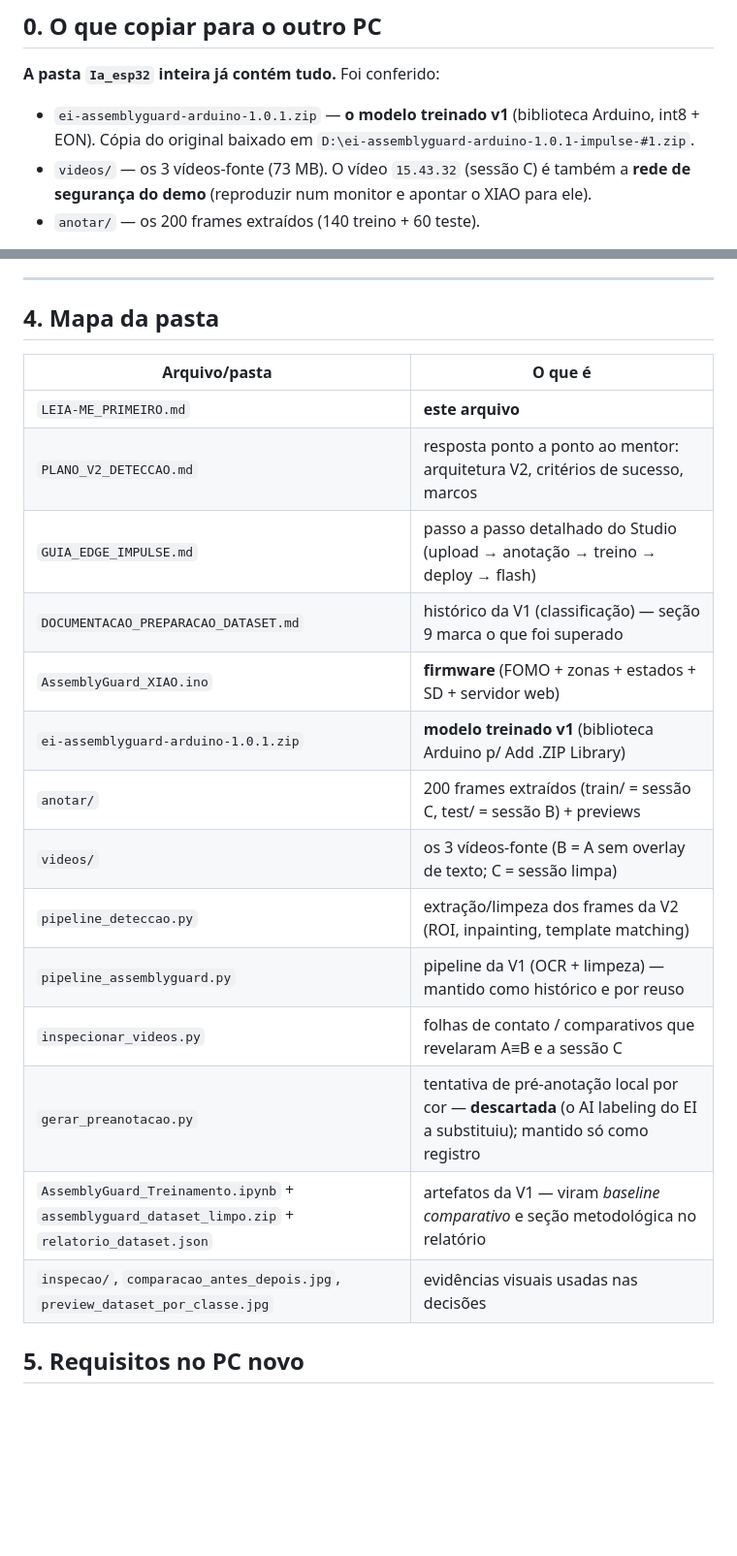
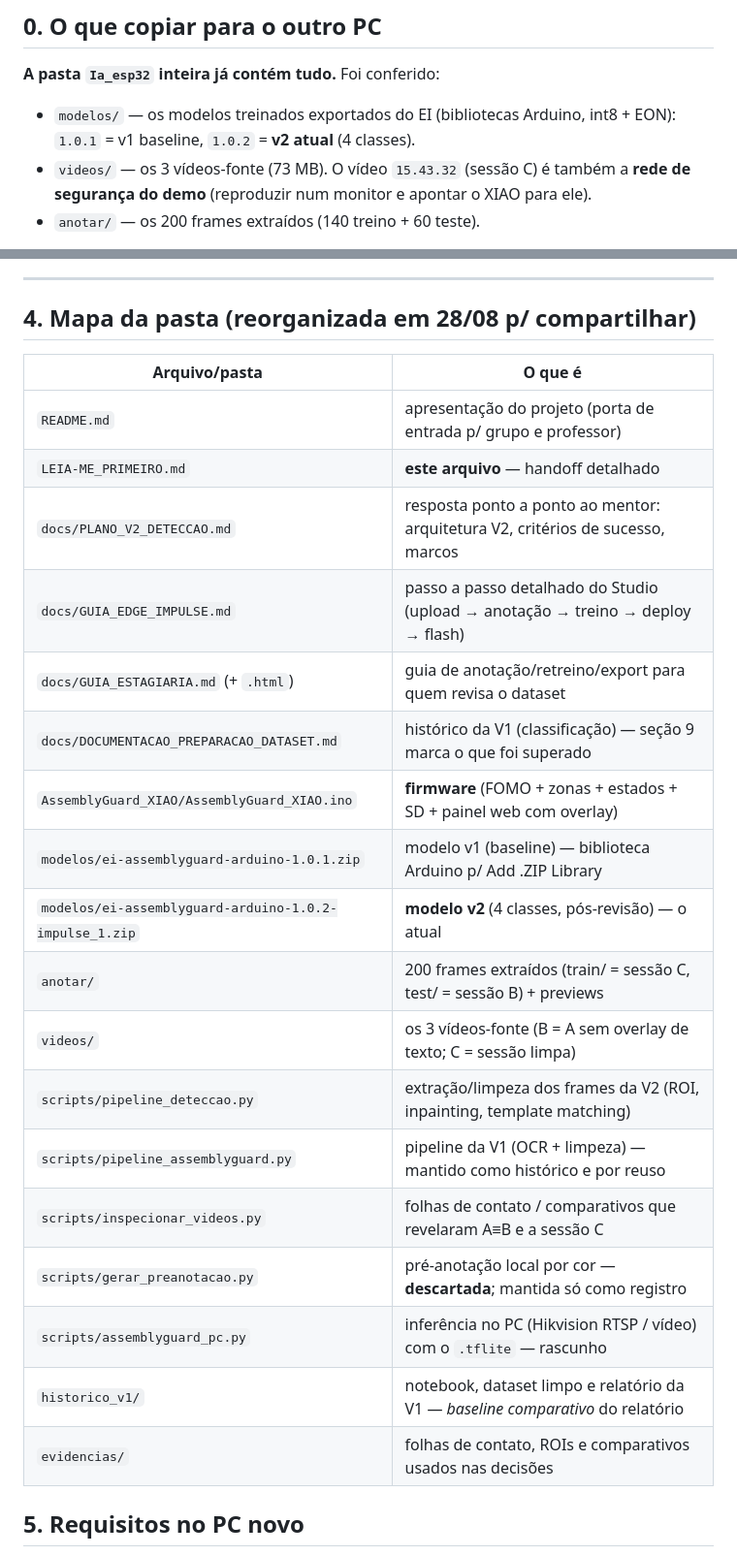
Before and after one commit to karlsantana/IA_ASSEMBLE_PROJECT, a Markdown page: LEIA-ME_PRIMEIRO.md, 2 parts joined by grey strips. Shown at 97% size. Drawn GitHub-style; blank space fills up the shorter version.

```diff
--- a/LEIA-ME_PRIMEIRO.md
+++ b/LEIA-ME_PRIMEIRO.md
@@ -14,8 +14,8 @@ cada coisa está, e o que falta**, para continuar o trabalho em qualquer PC.
 
 **A pasta `Ia_esp32` inteira já contém tudo.** Foi conferido:
 
-- `ei-assemblyguard-arduino-1.0.1.zip` — **o modelo treinado v1** (biblioteca
-  Arduino, int8 + EON). Cópia do original baixado em `D:\ei-assemblyguard-arduino-1.0.1-impulse-#1.zip`.
+- `modelos/` — os modelos treinados exportados do EI (bibliotecas Arduino,
+  int8 + EON): `1.0.1` = v1 baseline, `1.0.2` = **v2 atual** (4 classes).
 - `videos/` — os 3 vídeos-fonte (73 MB). O vídeo `15.43.32` (sessão C) é
   também a **rede de segurança do demo** (reproduzir num monitor e apontar o
   XIAO para ele).
@@ -195,24 +195,28 @@ baixado, falta rodar no hardware).
 
 ---
 
-## 4. Mapa da pasta
+## 4. Mapa da pasta (reorganizada em 28/08 p/ compartilhar)
 
 | Arquivo/pasta | O que é |
 |---|---|
-| `LEIA-ME_PRIMEIRO.md` | **este arquivo** |
-| `PLANO_V2_DETECCAO.md` | resposta ponto a ponto ao mentor: arquitetura V2, critérios de sucesso, marcos |
-| `GUIA_EDGE_IMPULSE.md` | passo a passo detalhado do Studio (upload → anotação → treino → deploy → flash) |
-| `DOCUMENTACAO_PREPARACAO_DATASET.md` | histórico da V1 (classificação) — seção 9 marca o que foi superado |
-| `AssemblyGuard_XIAO.ino` | **firmware** (FOMO + zonas + estados + SD + servidor web) |
-| `ei-assemblyguard-arduino-1.0.1.zip` | **modelo treinado v1** (biblioteca Arduino p/ Add .ZIP Library) |
+| `README.md` | apresentação do projeto (porta de entrada p/ grupo e professor) |
+| `LEIA-ME_PRIMEIRO.md` | **este arquivo** — handoff detalhado |
+| `docs/PLANO_V2_DETECCAO.md` | resposta ponto a ponto ao mentor: arquitetura V2, critérios de sucesso, marcos |
+| `docs/GUIA_EDGE_IMPULSE.md` | passo a passo detalhado do Studio (upload → anotação → treino → deploy → flash) |
+| `docs/GUIA_ESTAGIARIA.md` (+ `.html`) | guia de anotação/retreino/export para quem revisa o dataset |
+| `docs/DOCUMENTACAO_PREPARACAO_DATASET.md` | histórico da V1 (classificação) — seção 9 marca o que foi superado |
+| `AssemblyGuard_XIAO/AssemblyGuard_XIAO.ino` | **firmware** (FOMO + zonas + estados + SD + painel web com overlay) |
+| `modelos/ei-assemblyguard-arduino-1.0.1.zip` | modelo v1 (baseline) — biblioteca Arduino p/ Add .ZIP Library |
+| `modelos/ei-assemblyguard-arduino-1.0.2-impulse_1.zip` | **modelo v2** (4 classes, pós-revisão) — o atual |
 | `anotar/` | 200 frames extraídos (train/ = sessão C, test/ = sessão B) + previews |
 | `videos/` | os 3 vídeos-fonte (B = A sem overlay de texto; C = sessão limpa) |
-| `pipeline_deteccao.py` | extração/limpeza dos frames da V2 (ROI, inpainting, template matching) |
-| `pipeline_assemblyguard.py` | pipeline da V1 (OCR + limpeza) — mantido como histórico e por reuso |
-| `inspecionar_videos.py` | folhas de contato / comparativos que revelaram A≡B e a sessão C |
-| `gerar_preanotacao.py` | tentativa de pré-anotação local por cor — **descartada** (o AI labeling do EI a substituiu); mantido só como registro |
-| `AssemblyGuard_Treinamento.ipynb` + `assemblyguard_dataset_limpo.zip` + `relatorio_dataset.json` | artefatos da V1 — viram *baseline comparativo* e seção metodológica no relatório |
-| `inspecao/`, `comparacao_antes_depois.jpg`, `preview_dataset_por_classe.jpg` | evidências visuais usadas nas decisões |
+| `scripts/pipeline_deteccao.py` | extração/limpeza dos frames da V2 (ROI, inpainting, template matching) |
+| `scripts/pipeline_assemblyguard.py` | pipeline da V1 (OCR + limpeza) — mantido como histórico e por reuso |
+| `scripts/inspecionar_videos.py` | folhas de contato / comparativos que revelaram A≡B e a sessão C |
+| `scripts/gerar_preanotacao.py` | pré-anotação local por cor — **descartada**; mantida só como registro |
+| `scripts/assemblyguard_pc.py` | inferência no PC (Hikvision RTSP / vídeo) com o `.tflite` — rascunho |
+| `historico_v1/` | notebook, dataset limpo e relatório da V1 — *baseline comparativo* do relatório |
+| `evidencias/` | folhas de contato, ROIs e comparativos usados nas decisões |
 
 ## 5. Requisitos no PC novo
 
```
Also changed, not shown: README.md (added, +54 -0 lines).
